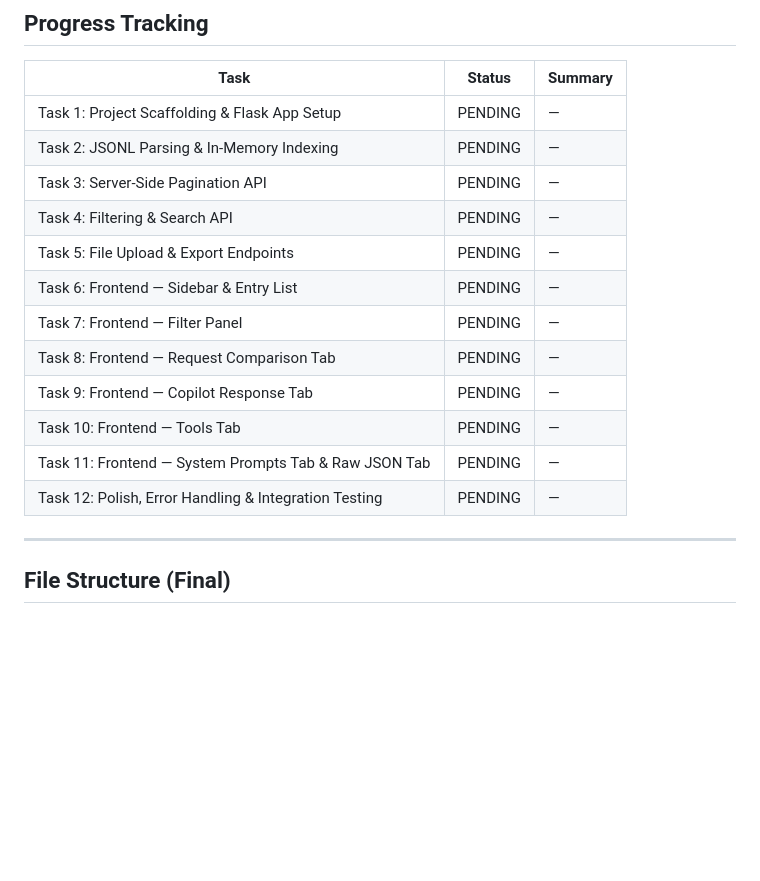
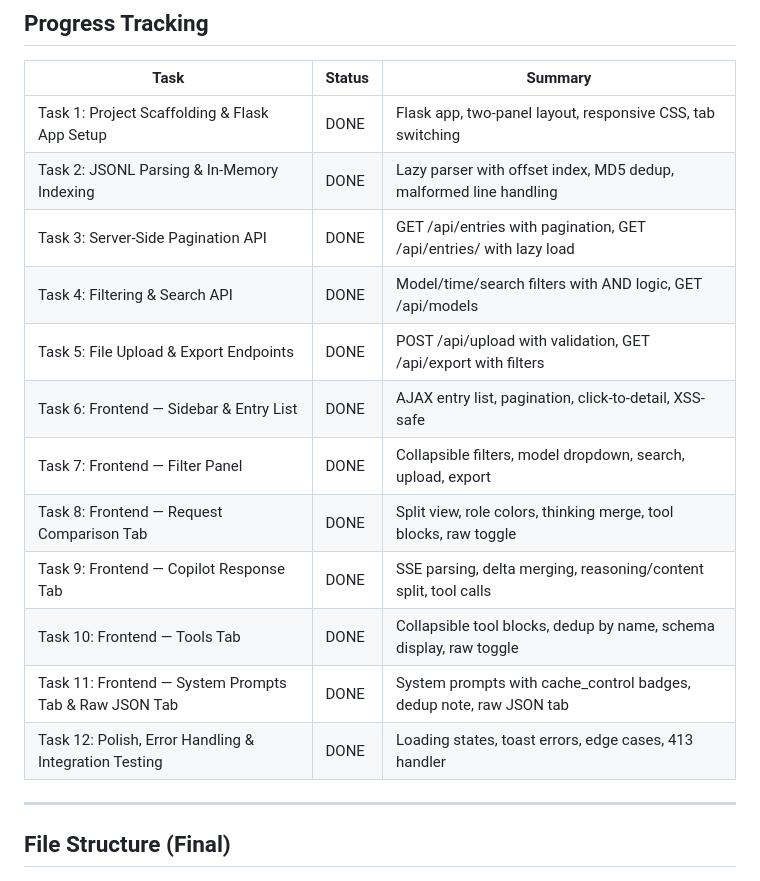
Before and after one commit to sonwan2020/Adapter-Logs-Reviewer, a Markdown page: PLAN.md, the part around the change. GitHub-like rendering; blank space fills up the shorter version.

```diff
--- a/PLAN.md
+++ b/PLAN.md
@@ -480,18 +480,18 @@ git log --oneline  # Summary of all commits
 
 | Task | Status | Summary |
 |------|--------|---------|
-| Task 1: Project Scaffolding & Flask App Setup | PENDING | — |
-| Task 2: JSONL Parsing & In-Memory Indexing | PENDING | — |
-| Task 3: Server-Side Pagination API | PENDING | — |
-| Task 4: Filtering & Search API | PENDING | — |
-| Task 5: File Upload & Export Endpoints | PENDING | — |
-| Task 6: Frontend — Sidebar & Entry List | PENDING | — |
-| Task 7: Frontend — Filter Panel | PENDING | — |
-| Task 8: Frontend — Request Comparison Tab | PENDING | — |
-| Task 9: Frontend — Copilot Response Tab | PENDING | — |
-| Task 10: Frontend — Tools Tab | PENDING | — |
-| Task 11: Frontend — System Prompts Tab & Raw JSON Tab | PENDING | — |
-| Task 12: Polish, Error Handling & Integration Testing | PENDING | — |
+| Task 1: Project Scaffolding & Flask App Setup | DONE | Flask app, two-panel layout, responsive CSS, tab switching |
+| Task 2: JSONL Parsing & In-Memory Indexing | DONE | Lazy parser with offset index, MD5 dedup, malformed line handling |
+| Task 3: Server-Side Pagination API | DONE | GET /api/entries with pagination, GET /api/entries/<id> with lazy load |
+| Task 4: Filtering & Search API | DONE | Model/time/search filters with AND logic, GET /api/models |
+| Task 5: File Upload & Export Endpoints | DONE | POST /api/upload with validation, GET /api/export with filters |
+| Task 6: Frontend — Sidebar & Entry List | DONE | AJAX entry list, pagination, click-to-detail, XSS-safe |
+| Task 7: Frontend — Filter Panel | DONE | Collapsible filters, model dropdown, search, upload, export |
+| Task 8: Frontend — Request Comparison Tab | DONE | Split view, role colors, thinking merge, tool blocks, raw toggle |
+| Task 9: Frontend — Copilot Response Tab | DONE | SSE parsing, delta merging, reasoning/content split, tool calls |
+| Task 10: Frontend — Tools Tab | DONE | Collapsible tool blocks, dedup by name, schema display, raw toggle |
+| Task 11: Frontend — System Prompts Tab & Raw JSON Tab | DONE | System prompts with cache_control badges, dedup note, raw JSON tab |
+| Task 12: Polish, Error Handling & Integration Testing | DONE | Loading states, toast errors, edge cases, 413 handler |
 
 ---
 
```
